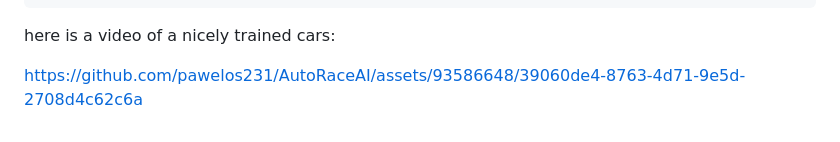
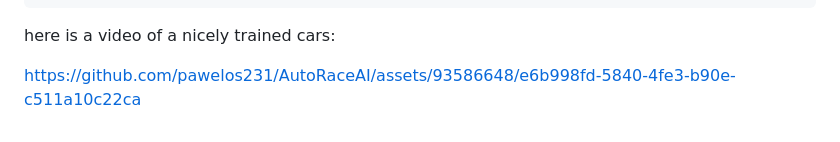
Before and after one commit to pawelos231/AutoRaceAI, a Markdown page: README.md, the part around the change. Drawn GitHub-style.

```diff
--- a/README.md
+++ b/README.md
@@ -61,4 +61,4 @@ tsc -w
 
 here is a video of a nicely trained cars:
 
-https://github.com/pawelos231/AutoRaceAI/assets/93586648/39060de4-8763-4d71-9e5d-2708d4c62c6a
+https://github.com/pawelos231/AutoRaceAI/assets/93586648/e6b998fd-5840-4fe3-b90e-c511a10c22ca
```
